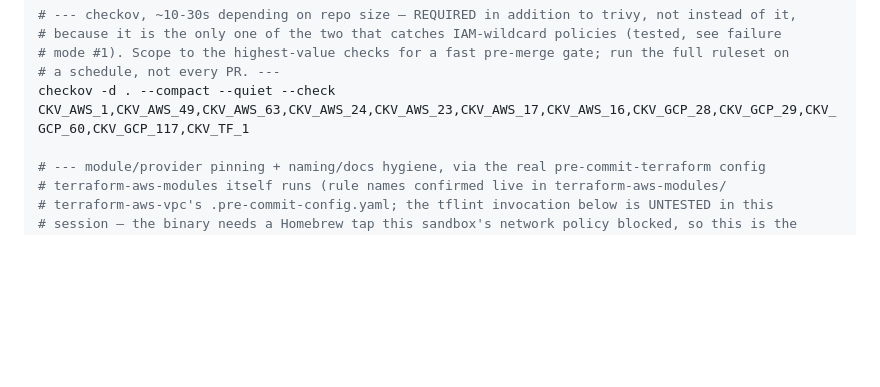
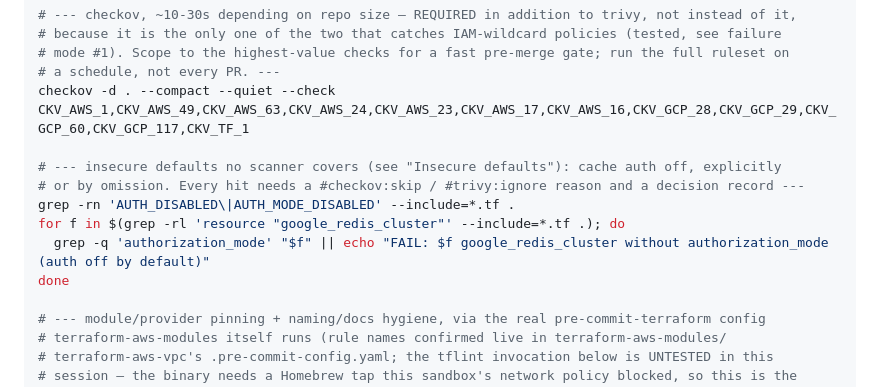
Before and after one commit to gauravprwl14/100x-engineer, a Markdown page: reviewers/cloud-iac.md, the part around one of its changes. Drawn GitHub-style; blank space fills up the shorter version.

Commit message:
docs(reviewers): cloud IaC insecure defaults

```diff
--- a/reviewers/cloud-iac.md
+++ b/reviewers/cloud-iac.md
@@ -73,6 +97,13 @@ trivy config --severity MEDIUM,HIGH,CRITICAL --exit-code 1 .
 # mode #1). Scope to the highest-value checks for a fast pre-merge gate; run the full ruleset on
 # a schedule, not every PR. ---
 checkov -d . --compact --quiet --check CKV_AWS_1,CKV_AWS_49,CKV_AWS_63,CKV_AWS_24,CKV_AWS_23,CKV_AWS_17,CKV_AWS_16,CKV_GCP_28,CKV_GCP_29,CKV_GCP_60,CKV_GCP_117,CKV_TF_1
+
+# --- insecure defaults no scanner covers (see "Insecure defaults"): cache auth off, explicitly
+# or by omission. Every hit needs a #checkov:skip / #trivy:ignore reason and a decision record ---
+grep -rn 'AUTH_DISABLED\|AUTH_MODE_DISABLED' --include=*.tf .
+for f in $(grep -rl 'resource "google_redis_cluster"' --include=*.tf .); do
+  grep -q 'authorization_mode' "$f" || echo "FAIL: $f google_redis_cluster without authorization_mode (auth off by default)"
+done
 
 # --- module/provider pinning + naming/docs hygiene, via the real pre-commit-terraform config
 # terraform-aws-modules itself runs (rule names confirmed live in terraform-aws-modules/
```
Also changed, not shown: other parts of reviewers/cloud-iac.md (+24 -0 lines).
